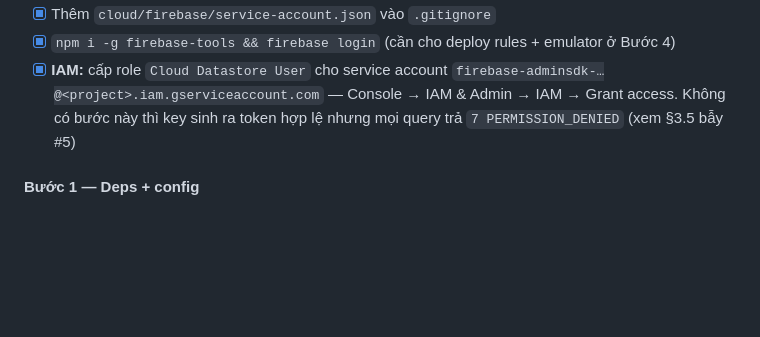
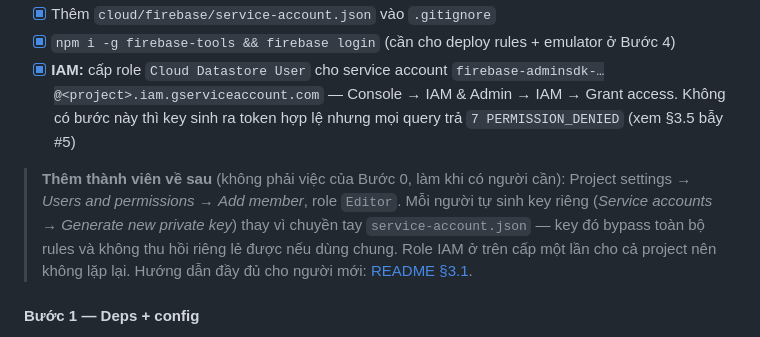
Before and after one commit to khacbac/smart-room-digital-twin, a Markdown page: docs/cloud.md, the part around the change. Drawn GitHub-style; blank space fills up the shorter version.

```diff
--- a/docs/cloud.md
+++ b/docs/cloud.md
@@ -111,6 +111,13 @@ Lý do chọn phạm vi này: `server/src/storage/types.ts` đã là seam sạch
       `firebase-adminsdk-…@<project>.iam.gserviceaccount.com`
       — Console → IAM & Admin → IAM → Grant access. Không có bước này thì key sinh ra
       token hợp lệ nhưng mọi query trả `7 PERMISSION_DENIED` (xem §3.5 bẫy #5)
+
+> **Thêm thành viên về sau** (không phải việc của Bước 0, làm khi có người cần): Project settings →
+> *Users and permissions* → *Add member*, role `Editor`. Mỗi người tự sinh key riêng
+> (*Service accounts → Generate new private key*) thay vì chuyền tay `service-account.json` — key đó
+> bypass toàn bộ rules và không thu hồi riêng lẻ được nếu dùng chung. Role IAM ở trên cấp một lần cho
+> cả project nên không lặp lại. Hướng dẫn đầy đủ cho người mới:
+> [README §3.1](../README.md#31-lưu-dữ-liệu-memory-mặc-định-hay-firestore).
 
 #### Bước 1 — Deps + config
 
```
Also changed, not shown: README.md (+54 -2 lines).
